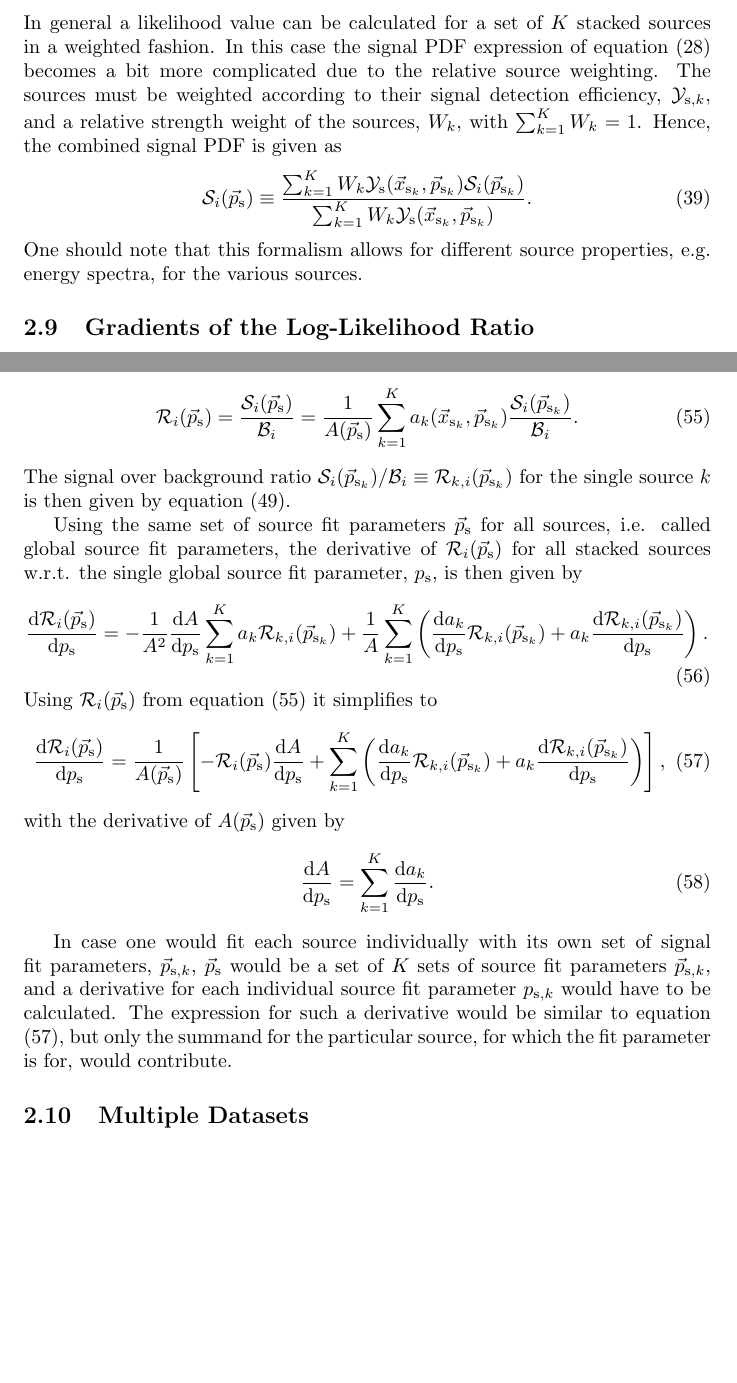
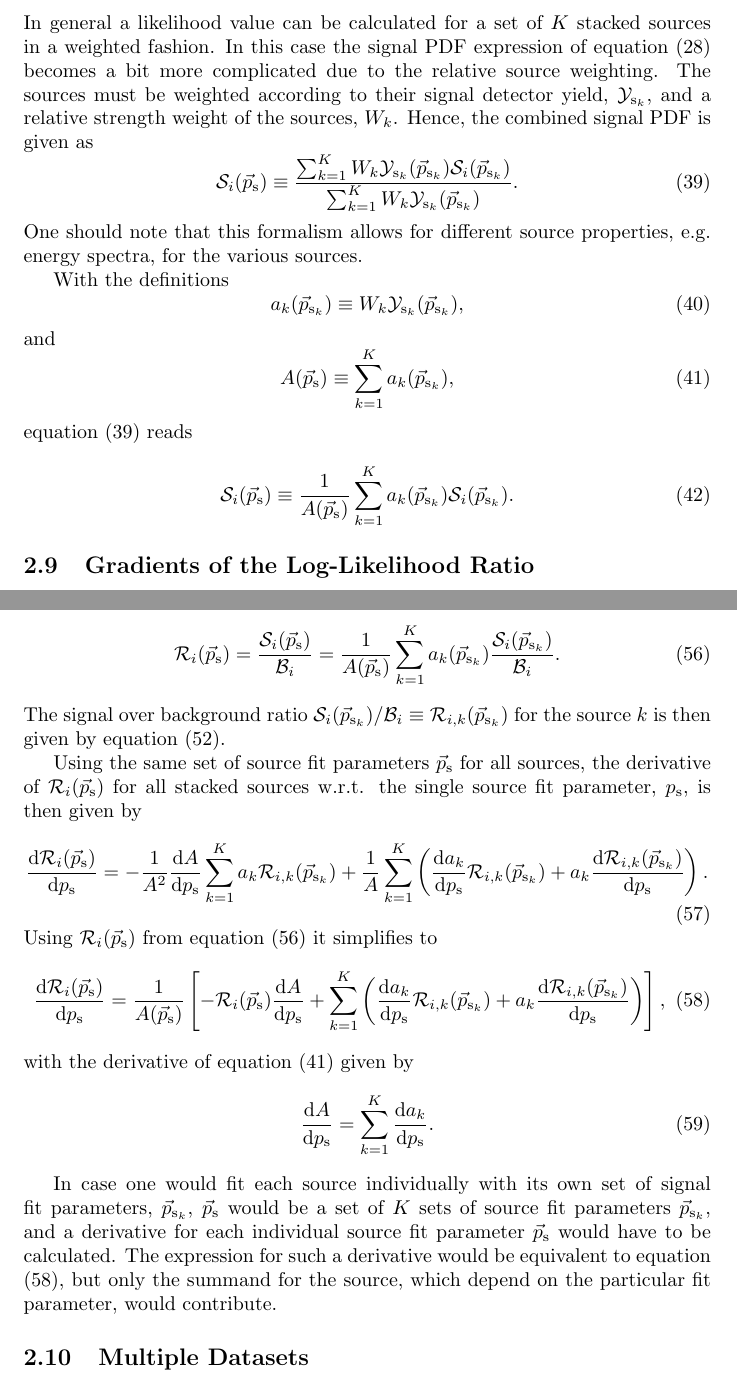
Before and after one commit to icecube/skyllh, a LaTeX document (doc/user_manual.tex): two parts of pages 8 and 10 of 15, joined at a grey line, cut so that both start at the same text, the shorter picture padded with empty space. Compiled offline with pdfLaTeX.

Commit message:
Improve math docs

```diff
--- a/doc/user_manual.tex
+++ b/doc/user_manual.tex
@@ -446,16 +446,31 @@ background PDFs.
 In general a likelihood value can be calculated for a set of $K$ stacked
 sources in a weighted fashion. In this case the signal PDF expression of
 equation (\ref{eq:Si}) becomes a bit more complicated due to the relative
-source weighting. The sources must be weighted according to their signal detection
-efficiency, $\mathcal{Y}_{\mathrm{s},k}$, and a relative strength weight of the
-sources, $W_k$, with $\sum_{k=1}^{K} W_k = 1$. Hence, the combined signal PDF is
-given as
+source weighting. The sources must be weighted according to their signal
+detector yield, $\mathcal{Y}_{\mathrm{s}_k}$, and a relative strength weight of
+the sources, $W_k$. Hence, the combined signal PDF is given as
 \begin{equation}
- \mathcal{S}_i(\ps) \equiv \frac{\sum_{k=1}^{K} W_k \mathcal{Y}_{\mathrm{s}}(\xsk,\psk) \mathcal{S}_{i}(\psk)}{\sum_{k=1}^{K}W_k\mathcal{Y}_{\mathrm{s}}(\xsk,\psk)}.
+ \mathcal{S}_i(\ps) \equiv \frac{\sum_{k=1}^{K} W_k \mathcal{Y}_{\mathrm{s}_k}(\psk) \mathcal{S}_{i}(\psk)}{\sum_{k=1}^{K}W_k\mathcal{Y}_{\mathrm{s}_k}(\psk)}.
  \label{eq:SiStacking}
 \end{equation}
 One should note that this formalism allows for different source properties, e.g.
 energy spectra, for the various sources.
+
+With the definitions
+\begin{equation}
+a_k(\psk) \equiv W_k \mathcal{Y}_{\mathrm{s}_k}(\psk),
+\label{eq:SourceWeightCoefficient}
+\end{equation}
+and
+\begin{equation}
+A(\ps) \equiv \sum_{k=1}^{K} a_k(\psk),
+\label{eq:SumOfSourceWeightCoefficients}
+\end{equation}
+equation (\ref{eq:SiStacking}) reads
+\begin{equation}
+\mathcal{S}_i(\ps) \equiv \frac{1}{A(\ps)} \sum_{k=1}^{K} a_k(\psk) \mathcal{S}_{i}(\psk).
+\label{eq:SiStackingA}
+\end{equation}
 
 
 \subsection{Gradients of the Log-Likelihood Ratio}
@@ -567,33 +576,33 @@ it is given by
-\mathcal{R}_i(\ps) = \frac{\mathcal{S}_i(\ps)}{\mathcal{B}_i} = \frac{1}{A(\ps)} \sum_{k=1}^{K} a_k(\xsk,\psk) \frac{\mathcal{S}_{i}(\psk)}{\mathcal{B}_{i}}.
+\mathcal{R}_i(\ps) = \frac{\mathcal{S}_i(\ps)}{\mathcal{B}_i} = \frac{1}{A(\ps)} \sum_{k=1}^{K} a_k(\psk) \frac{\mathcal{S}_{i}(\psk)}{\mathcal{B}_{i}}.
 \label{eq:RiStacking}
 \end{equation}
-The signal over background ratio $\mathcal{S}_{i}(\psk) / \mathcal{B}_{i} \equiv \mathcal{R}_{k,i}(\psk)$
-for the single source $k$ is then given by equation (\ref{eq:Ri}).
+The signal over background ratio $\mathcal{S}_{i}(\psk) / \mathcal{B}_{i} \equiv \mathcal{R}_{i,k}(\psk)$
+for the source $k$ is then given by equation (\ref{eq:Ri}).
 
-Using the same set of source fit parameters $\ps$ for all sources, i.e. called
-global source fit parameters, the derivative of $\mathcal{R}_i(\ps)$ for
-all stacked sources w.r.t. the single global source fit parameter,
+Using the same set of source fit parameters $\ps$ for all sources, the
+derivative of $\mathcal{R}_i(\ps)$ for
+all stacked sources w.r.t. the single source fit parameter,
 $p_{\mathrm{s}}$, is then given by
 \begin{equation}
- \frac{\mathrm{d} \mathcal{R}_{i}(\ps)}{\mathrm{d} p_{\mathrm{s}}} = - \frac{1}{A^2} \frac{\mathrm{d} A}{\mathrm{d} p_{\mathrm{s}}} \sum_{k=1}^{K} a_{k} \mathcal{R}_{k,i}(\psk) + \frac{1}{A}\sum_{k=1}^{K} \left( \frac{\mathrm{d} a_{k}}{\mathrm{d} p_{\mathrm{s}}}\mathcal{R}_{k,i}(\psk) + a_{k}\frac{\mathrm{d} \mathcal{R}_{k,i}(\psk)}{\mathrm{d} p_{\mathrm{s}}} \right).
+ \frac{\mathrm{d} \mathcal{R}_{i}(\ps)}{\mathrm{d} p_{\mathrm{s}}} = - \frac{1}{A^2} \frac{\mathrm{d} A}{\mathrm{d} p_{\mathrm{s}}} \sum_{k=1}^{K} a_{k} \mathcal{R}_{i,k}(\psk) + \frac{1}{A}\sum_{k=1}^{K} \left( \frac{\mathrm{d} a_{k}}{\mathrm{d} p_{\mathrm{s}}}\mathcal{R}_{i,k}(\psk) + a_{k}\frac{\mathrm{d} \mathcal{R}_{i,k}(\psk)}{\mathrm{d} p_{\mathrm{s}}} \right).
 \end{equation}
 Using $\mathcal{R}_i(\ps)$ from equation (\ref{eq:RiStacking}) it simplifies to
 \begin{equation}
- \frac{\mathrm{d} \mathcal{R}_{i}(\ps)}{\mathrm{d} p_{\mathrm{s}}} = \frac{1}{A(\ps)}\left[ -\mathcal{R}_i(\ps)\frac{\mathrm{d} A}{\mathrm{d} p_{\mathrm{s}}} + \sum_{k=1}^{K} \left( \frac{\mathrm{d} a_{k}}{\mathrm{d} p_{\mathrm{s}}}\mathcal{R}_{k,i}(\psk) + a_{k}\frac{\mathrm{d} \mathcal{R}_{k,i}(\psk)}{\mathrm{d} p_{\mathrm{s}}} \right) \right],
+ \frac{\mathrm{d} \mathcal{R}_{i}(\ps)}{\mathrm{d} p_{\mathrm{s}}} = \frac{1}{A(\ps)}\left[ -\mathcal{R}_i(\ps)\frac{\mathrm{d} A}{\mathrm{d} p_{\mathrm{s}}} + \sum_{k=1}^{K} \left( \frac{\mathrm{d} a_{k}}{\mathrm{d} p_{\mathrm{s}}}\mathcal{R}_{i,k}(\psk) + a_{k}\frac{\mathrm{d} \mathcal{R}_{i,k}(\psk)}{\mathrm{d} p_{\mathrm{s}}} \right) \right],
  \label{eq:gradRi}
 \end{equation}
-with the derivative of $A(\ps)$ given by
+with the derivative of equation (\ref{eq:SumOfSourceWeightCoefficients}) given by
 \begin{equation}
  \frac{\mathrm{d} A}{\mathrm{d} p_{\mathrm{s}}} = \sum_{k=1}^{K} \frac{\mathrm{d} a_k}{\mathrm{d} p_{\mathrm{s}}}.
 \end{equation}
 
 In case one would fit each source individually with its own set of signal fit
-parameters, $\vec{p}_{\mathrm{s},k}$, $\ps$ would be a set of $K$ sets
-of source fit parameters $\vec{p}_{\mathrm{s},k}$, and a derivative for each
-individual source fit parameter $p_{\mathrm{s},k}$ would have to be calculated.
-The expression for such a derivative would be similar to equation (\ref{eq:gradRi}),
-but only the summand for the particular source, for which the fit parameter is for, would
-contribute.
+parameters, $\psk$, $\ps$ would be a set of $K$ sets
+of source fit parameters $\psk$, and a derivative for each
+individual source fit parameter $\ps$ would have to be calculated.
+The expression for such a derivative would be equivalent to equation
+(\ref{eq:gradRi}), but only the summand for the source, which depend on the
+particular fit parameter, would contribute.
 
 
 \subsection{Multiple Datasets}
```
Also changed, not shown: doc/user_manual.pdf, doc/user_manual.tex (10 more changed lines).
